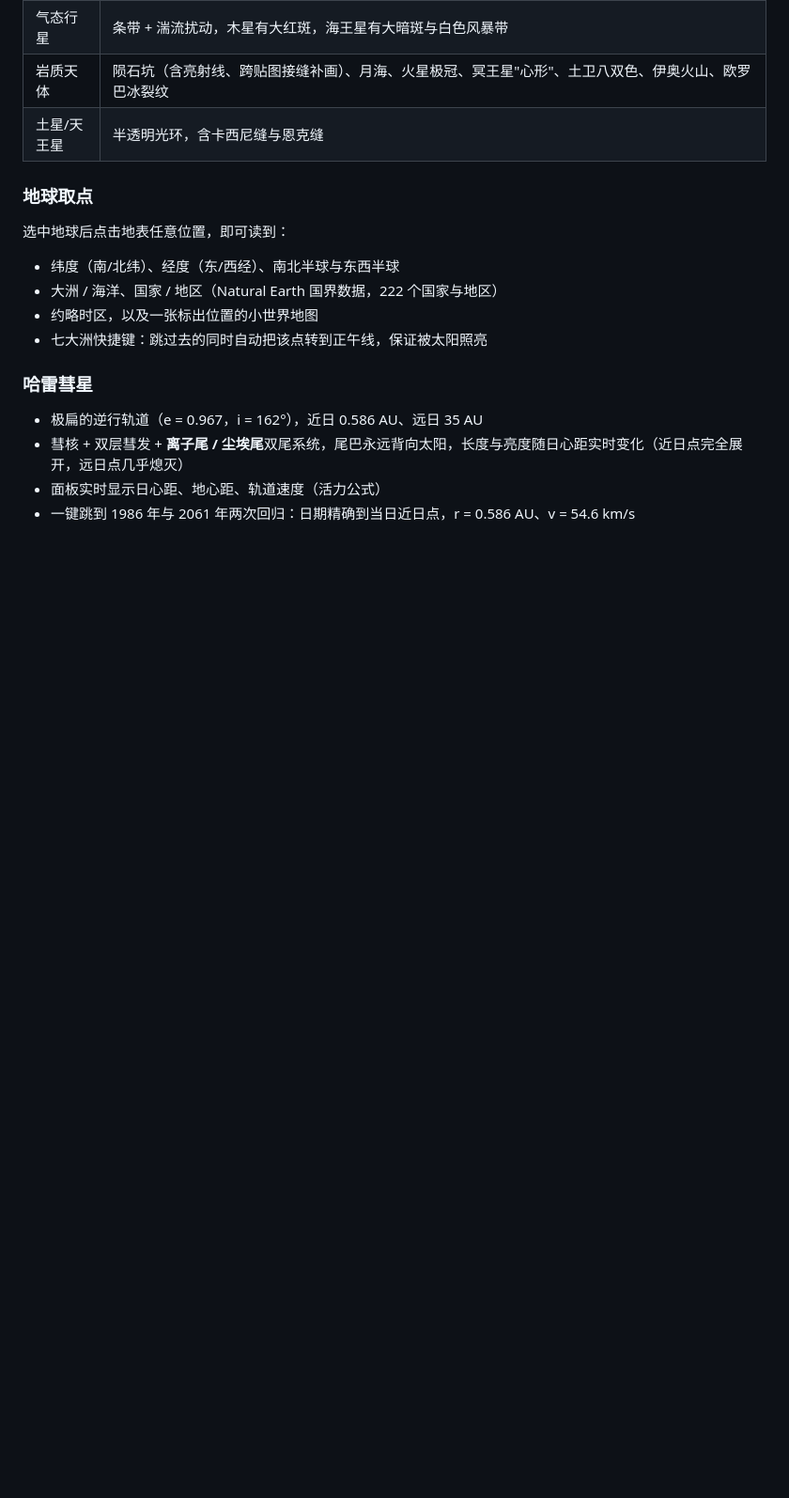
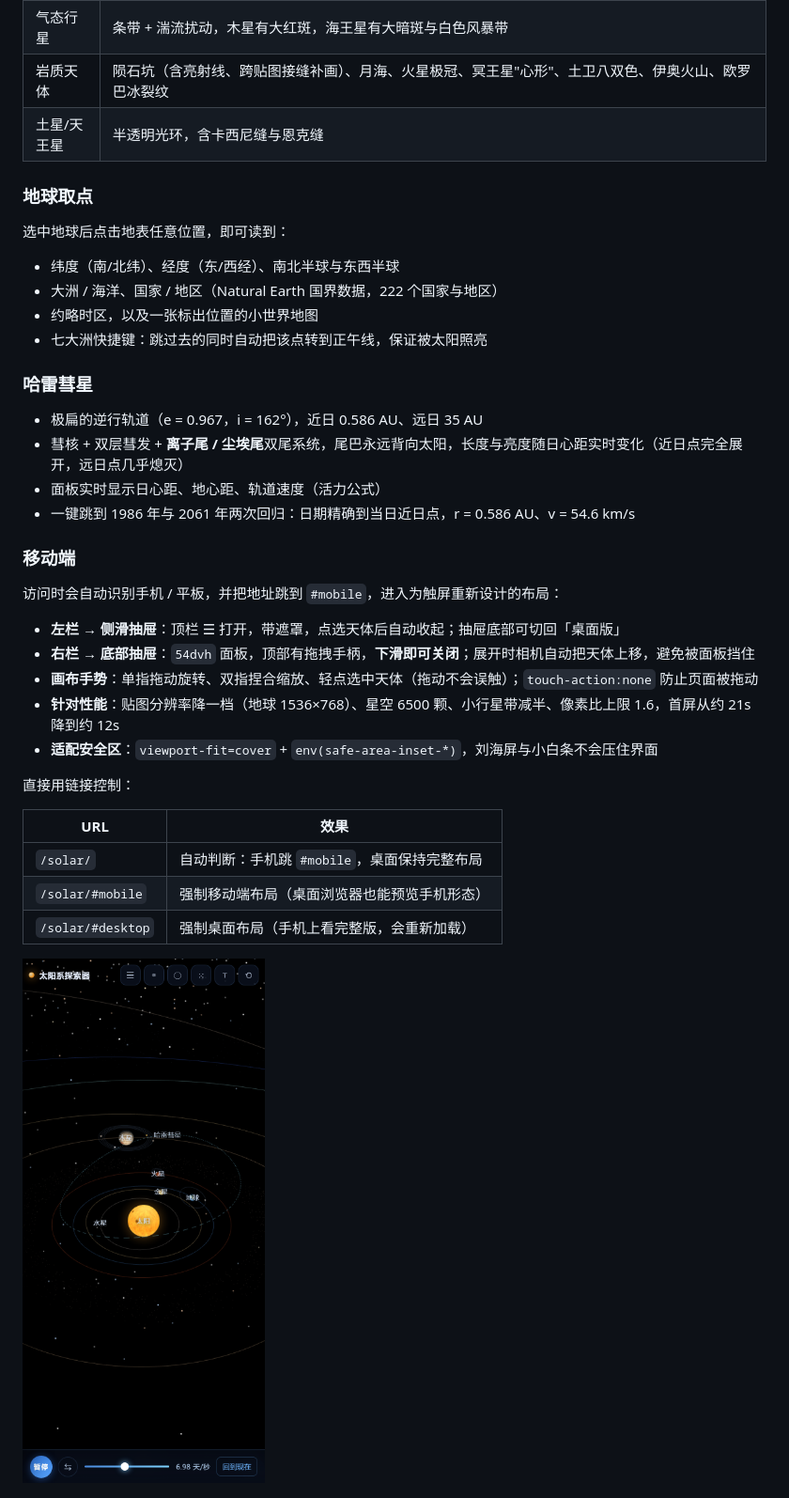
Before and after one commit to 8888888b/solar, a Markdown page: README.md, the part around the change. Shown at 94% size. GitHub-like rendering; pictures changed too: preview-mobile.png (added); blank space fills up the shorter version.

```diff
--- a/README.md
+++ b/README.md
@@ -35,6 +35,25 @@
 - 彗核 + 双层彗发 + **离子尾 / 尘埃尾**双尾系统，尾巴永远背向太阳，长度与亮度随日心距实时变化（近日点完全展开，远日点几乎熄灭）
 - 面板实时显示日心距、地心距、轨道速度（活力公式）
 - 一键跳到 1986 年与 2061 年两次回归：日期精确到当日近日点，r = 0.586 AU、v = 54.6 km/s
+
+### 移动端
+访问时会自动识别手机 / 平板，并把地址跳到 `#mobile`，进入为触屏重新设计的布局：
+
+- **左栏 → 侧滑抽屉**：顶栏 ☰ 打开，带遮罩，点选天体后自动收起；抽屉底部可切回「桌面版」
+- **右栏 → 底部抽屉**：`54dvh` 面板，顶部有拖拽手柄，**下滑即可关闭**；展开时相机自动把天体上移，避免被面板挡住
+- **画布手势**：单指拖动旋转、双指捏合缩放、轻点选中天体（拖动不会误触）；`touch-action:none` 防止页面被拖动
+- **针对性能**：贴图分辨率降一档（地球 1536×768）、星空 6500 颗、小行星带减半、像素比上限 1.6，首屏从约 21s 降到约 12s
+- **适配安全区**：`viewport-fit=cover` + `env(safe-area-inset-*)`，刘海屏与小白条不会压住界面
+
+直接用链接控制：
+
+| URL | 效果 |
+| --- | --- |
+| `/solar/` | 自动判断：手机跳 `#mobile`，桌面保持完整布局 |
+| `/solar/#mobile` | 强制移动端布局（桌面浏览器也能预览手机形态） |
+| `/solar/#desktop` | 强制桌面布局（手机上看完整版，会重新加载） |
+
+![移动端](preview-mobile.png)
 
 ![哈雷彗星](preview-comet.png)
 
```
Also changed, not shown: 3 other files.
